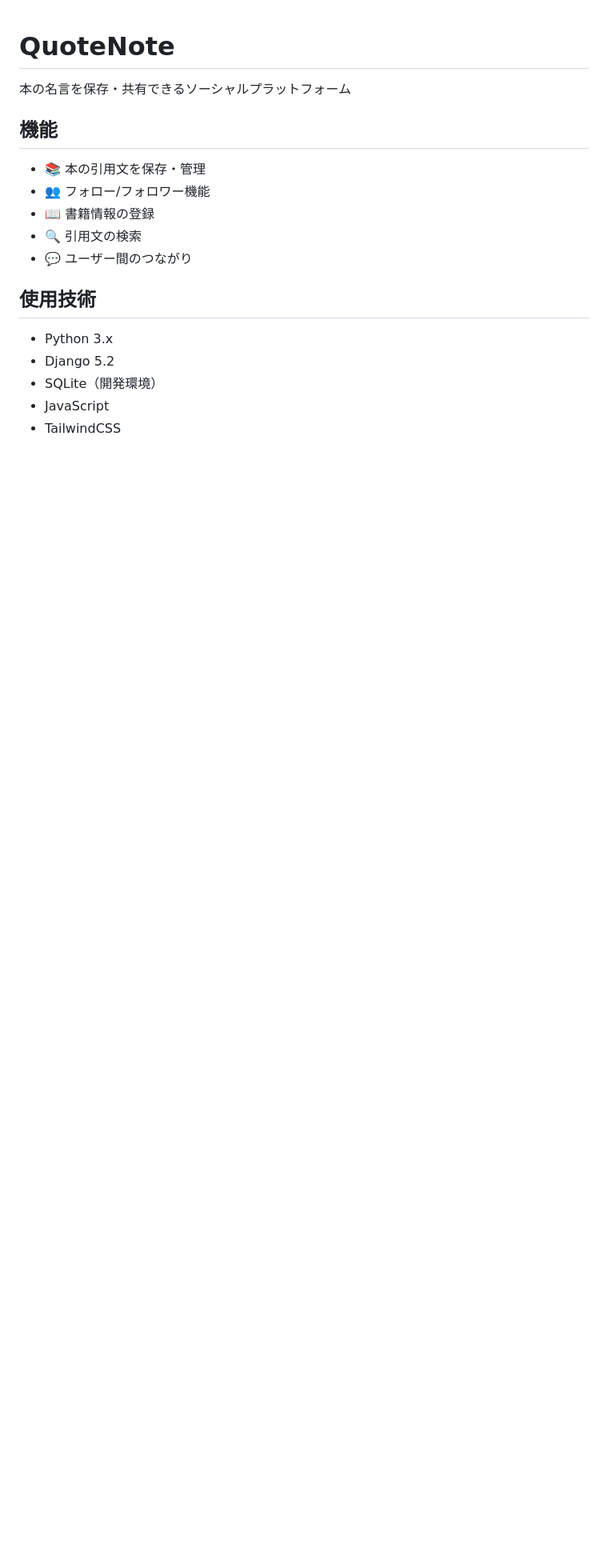
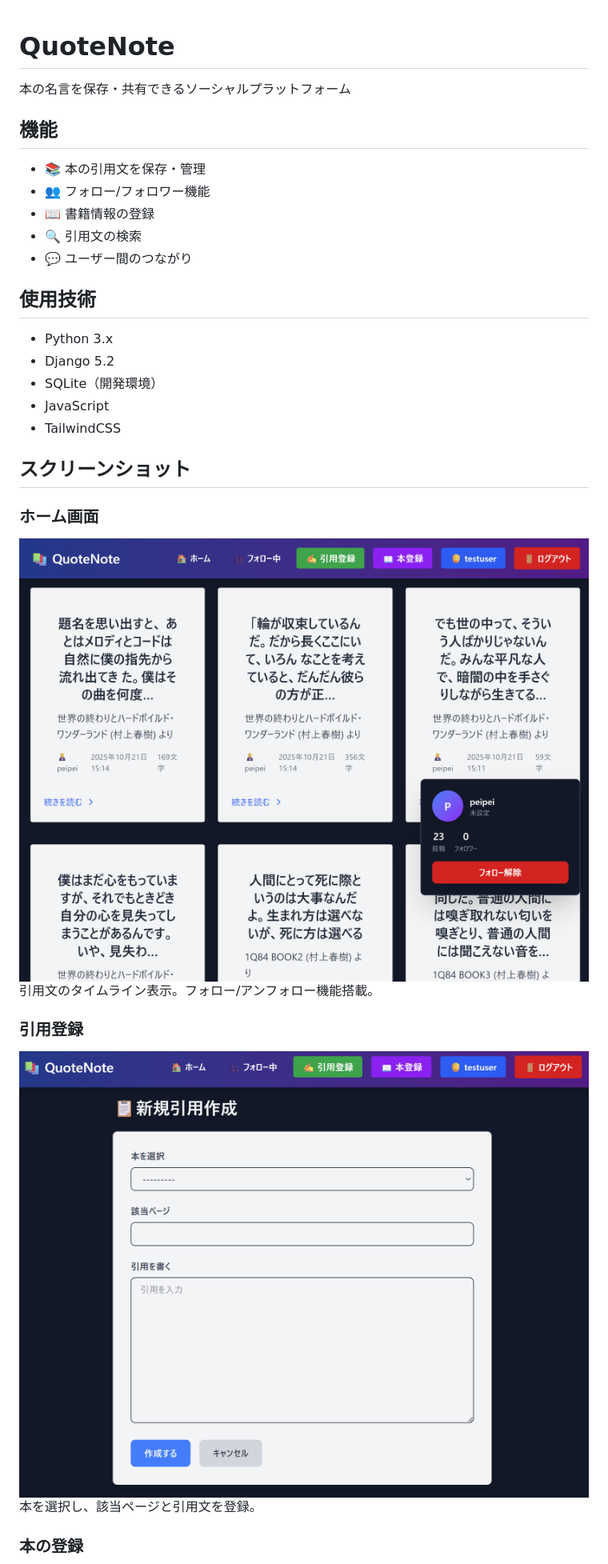
Before and after one commit to ShumpeiSeto/quotenote, a Markdown page: README.md, the part around one of its changes. Shown at 80% size. Drawn GitHub-style; pictures changed too: screenshots/home.png (added), screenshots/quote_create.png (added); blank space fills up the shorter version.

Commit message:
Add screenshots and update README

```diff
--- a/README.md
+++ b/README.md
@@ -17,3 +17,18 @@
 - SQLite（開発環境）
 - JavaScript
 - TailwindCSS
+
+## スクリーンショット
+
+### ホーム画面
+
+![ホーム画面](screenshots/home.png)
+引用文のタイムライン表示。フォロー/アンフォロー機能搭載。
+
+### 引用登録
+
+![引用登録](screenshots/quote_create.png)
+本を選択し、該当ページと引用文を登録。
+
+### 本の登録
+
```
Also changed, not shown: other parts of README.md (+2 -0 lines), screenshots/book_create.png (added), 2 other files.
